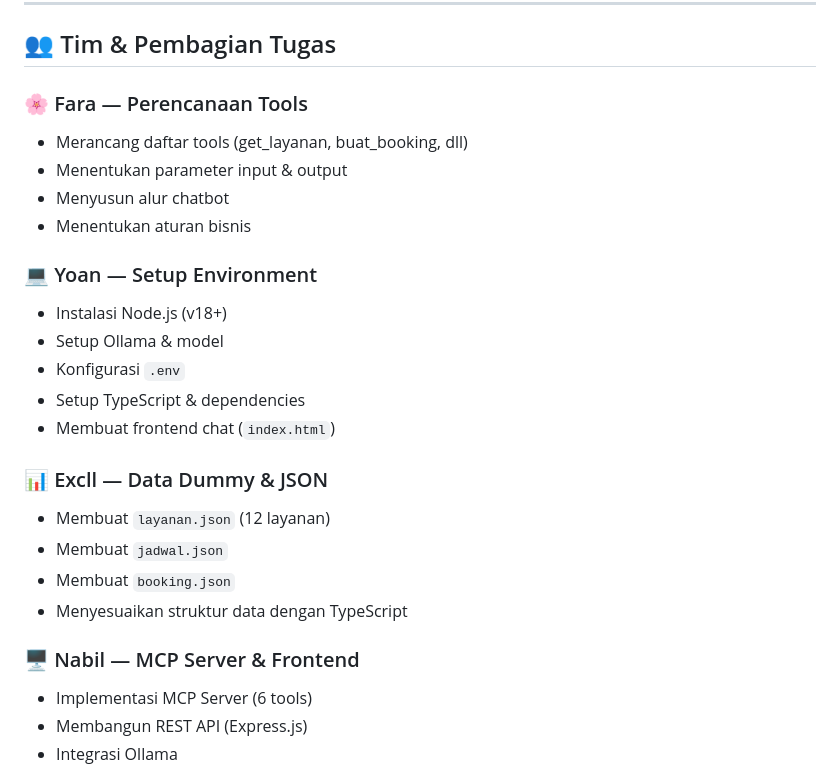
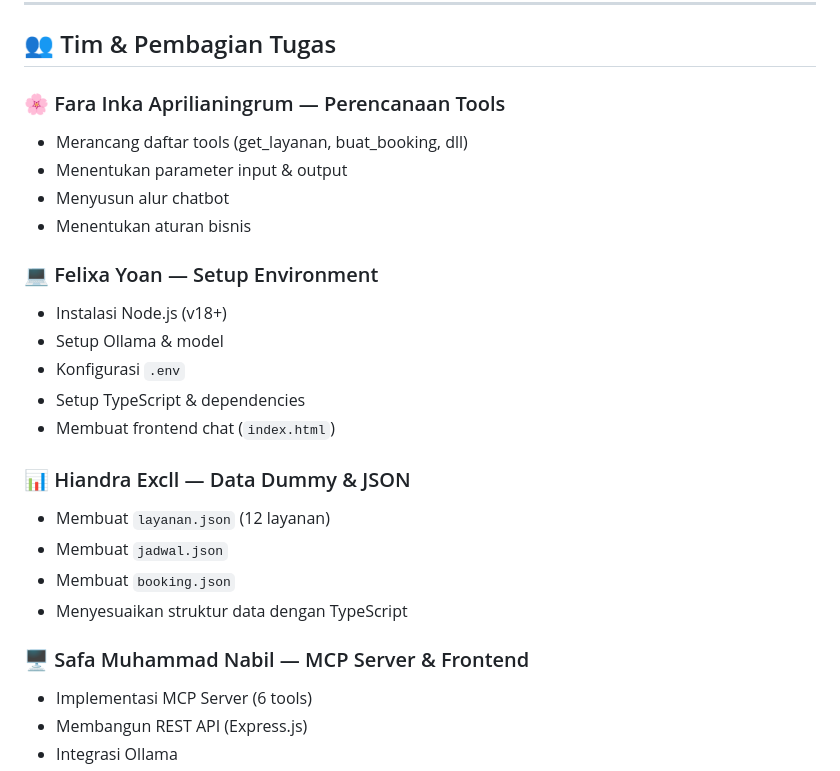
Before and after one commit to justbil/Totalook-AI-Chatbot, a Markdown page: README.md, the part around the change. GitHub-like rendering.

```diff
--- a/README.md
+++ b/README.md
@@ -18,26 +18,26 @@ Aplikasi ini membantu pelanggan untuk:
 
 ## 👥 Tim & Pembagian Tugas
 
-### 🌸 Fara — Perencanaan Tools
+### 🌸 Fara Inka Aprilianingrum — Perencanaan Tools
 - Merancang daftar tools (get_layanan, buat_booking, dll)
 - Menentukan parameter input & output
 - Menyusun alur chatbot
 - Menentukan aturan bisnis
 
-### 💻 Yoan — Setup Environment
+### 💻 Felixa Yoan — Setup Environment
 - Instalasi Node.js (v18+)
 - Setup Ollama & model
 - Konfigurasi `.env`
 - Setup TypeScript & dependencies
 - Membuat frontend chat (`index.html`)
 
-### 📊 Excll — Data Dummy & JSON
+### 📊 Hiandra Excll — Data Dummy & JSON
 - Membuat `layanan.json` (12 layanan)
 - Membuat `jadwal.json`
 - Membuat `booking.json`
 - Menyesuaikan struktur data dengan TypeScript
 
-### 🖥️ Nabil — MCP Server & Frontend
+### 🖥️ Safa Muhammad Nabil — MCP Server & Frontend
 - Implementasi MCP Server (6 tools)
 - Membangun REST API (Express.js)
 - Integrasi Ollama
```
